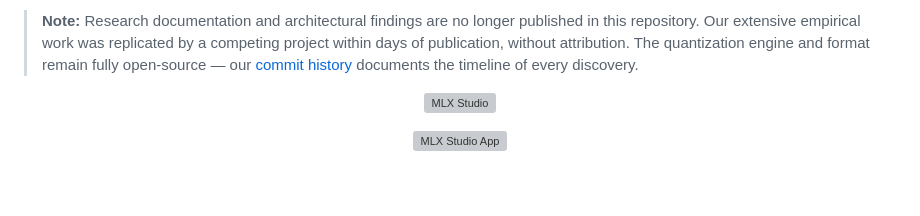
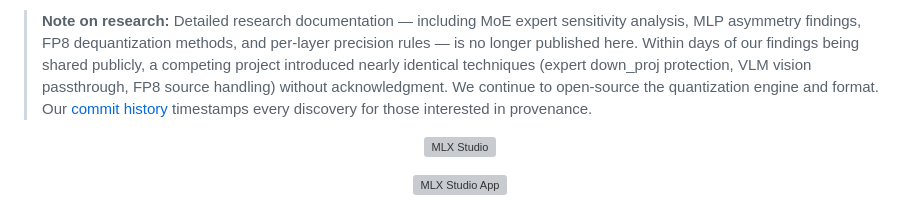
Before and after one commit to FiditeNemini/jangq, a Markdown page: README.md, the part around the change. GitHub-like rendering; blank space fills up the shorter version; grey boxes are pictures that could not be loaded.

Commit message:
Update research note

```diff
--- a/README.md
+++ b/README.md
@@ -1,4 +1,4 @@
-> **Note:** Research documentation and architectural findings are no longer published in this repository. Our extensive empirical work was replicated by a competing project within days of publication, without attribution. The quantization engine and format remain fully open-source — our [commit history](https://github.com/jjang-ai/jangq/commits/main) documents the timeline of every discovery.
+> **Note on research:** Detailed research documentation — including MoE expert sensitivity analysis, MLP asymmetry findings, FP8 dequantization methods, and per-layer precision rules — is no longer published here. Within days of our findings being shared publicly, a competing project introduced nearly identical techniques (expert down_proj protection, VLM vision passthrough, FP8 source handling) without acknowledgment. We continue to open-source the quantization engine and format. Our [commit history](https://github.com/jjang-ai/jangq/commits/main) timestamps every discovery for those interested in provenance.
 
 <p align="center">
   <a href="https://mlx.studio"><img src="https://raw.githubusercontent.com/jjang-ai/jangq/main/assets/mlx-studio-light.png" alt="MLX Studio" width="500"></a>
```
